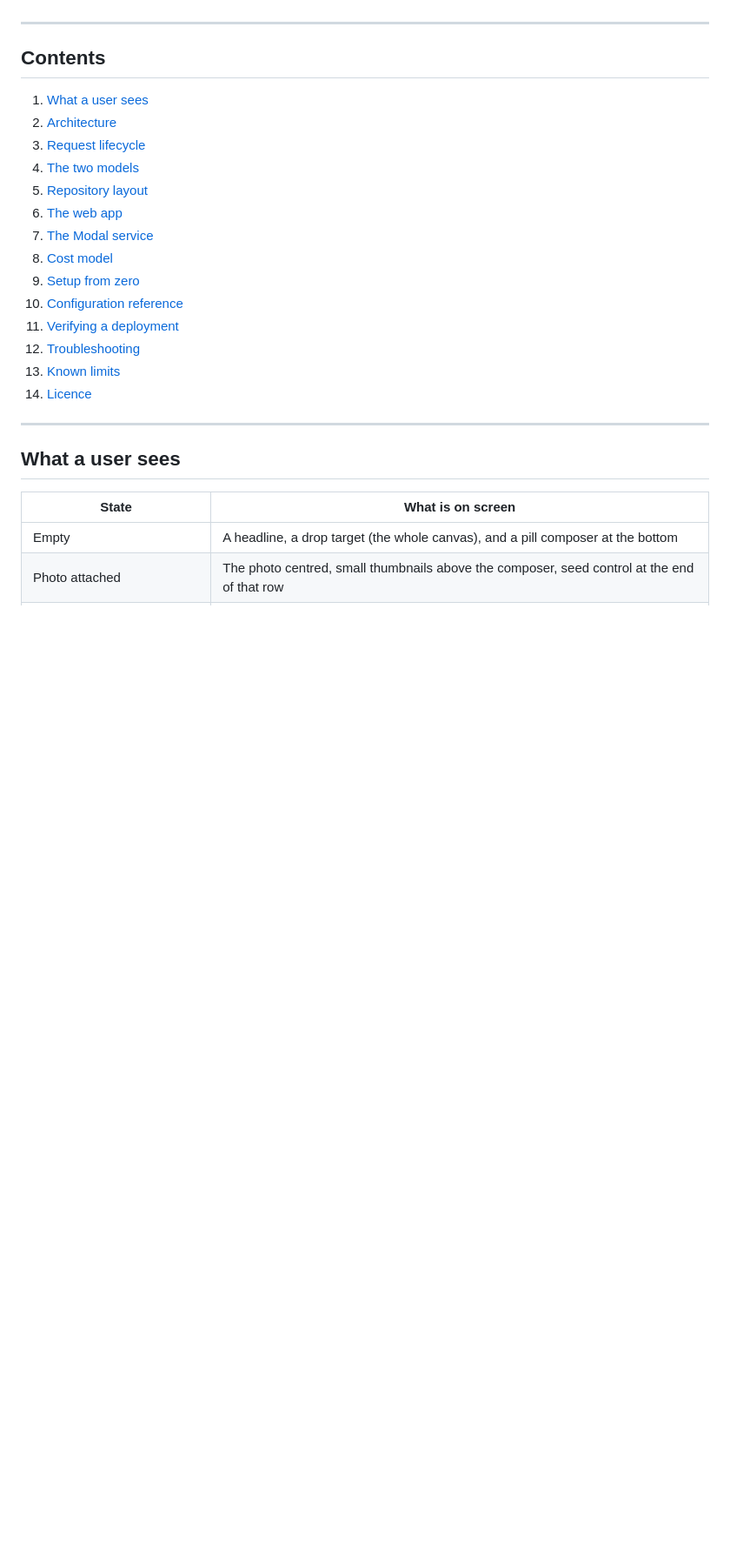
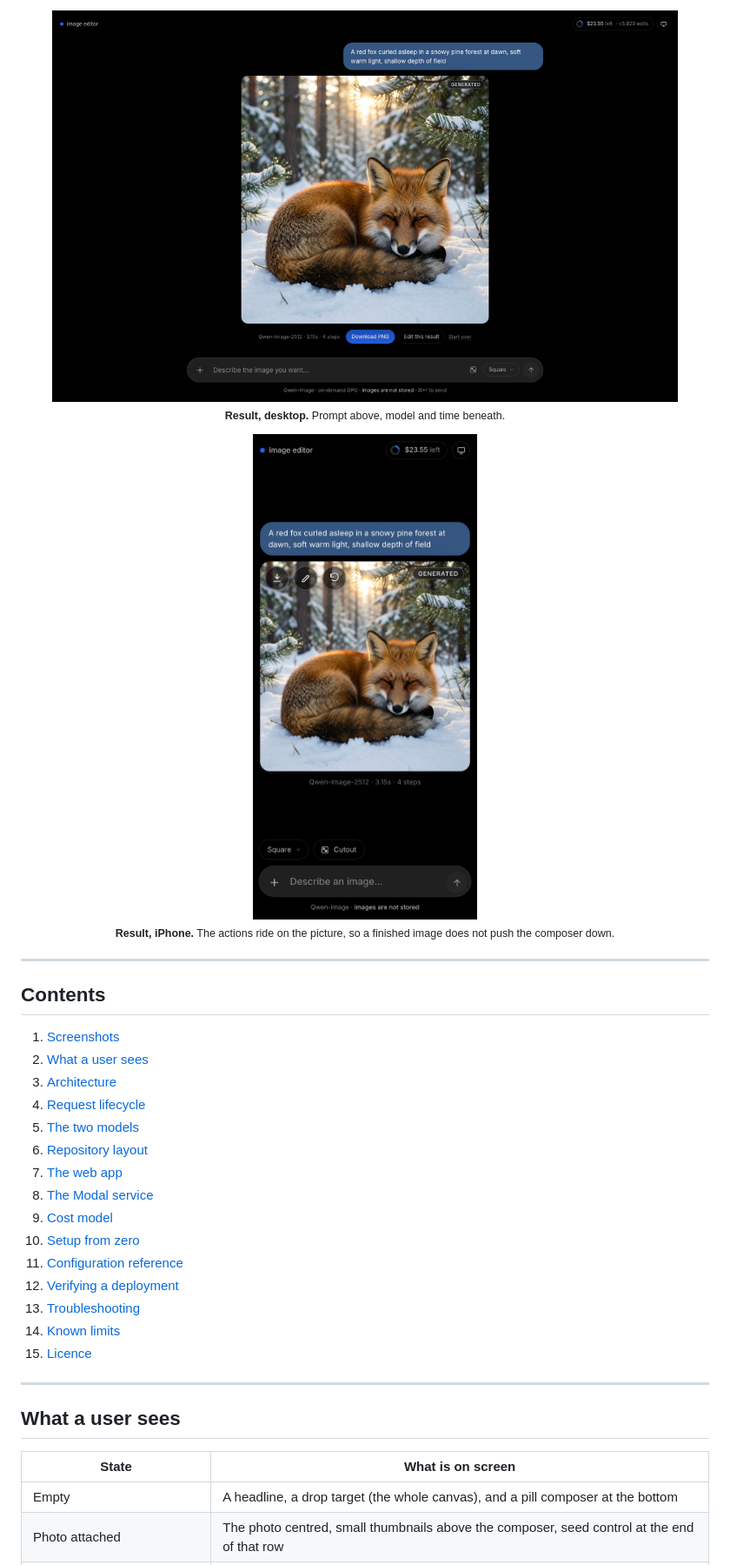
Before and after one commit to kusalkalinga00/latent-image-generator, a Markdown page: README.md, the part around one of its changes. Shown at 87% size. GitHub-like rendering; pictures changed too: docs/screenshots/result-desktop.png (added), docs/screenshots/result-mobile.jpg (added); blank space fills up the shorter version.

Commit message:
Show the thing, not just describe it
Four screenshots, all captured from the live URL rather than mocked up: empty,
waiting, a result on desktop, and the same result on a phone. The phone shot is the
only one that shows the actions sitting on the picture, which is a layout decision
that needs a picture to make sense.

720KB total, because a README is the first thing anyone clones for.

```diff
--- a/README.md
+++ b/README.md
@@ -14,21 +31,32 @@ Modal Starter credit, which is the constraint that shaped most of the decisions
+<p align="center">
+  <img src="docs/screenshots/result-desktop.png" alt="A result on desktop with download, edit and start over beneath the image" width="720"><br>
+  <sub><b>Result, desktop.</b> Prompt above, model and time beneath.</sub>
+</p>
+
+<p align="center">
+  <img src="docs/screenshots/result-mobile.jpg" alt="The same result on an iPhone, with the actions as translucent icon buttons on the image" width="300"><br>
+  <sub><b>Result, iPhone.</b> The actions ride on the picture, so a finished image does not push the composer down.</sub>
+</p>
+
 ---
 
 ## Contents
 
-1. [What a user sees](#what-a-user-sees)
-2. [Architecture](#architecture)
-3. [Request lifecycle](#request-lifecycle)
-4. [The two models](#the-two-models)
-5. [Repository layout](#repository-layout)
-6. [The web app](#the-web-app)
-7. [The Modal service](#the-modal-service)
-8. [Cost model](#cost-model)
-9. [Setup from zero](#setup-from-zero)
-10. [Configuration reference](#configuration-reference)
-11. [Verifying a deployment](#verifying-a-deployment)
-12. [Troubleshooting](#troubleshooting)
-13. [Known limits](#known-limits)
-14. [Licence](#licence)
+1. [Screenshots](#screenshots)
+2. [What a user sees](#what-a-user-sees)
+3. [Architecture](#architecture)
+4. [Request lifecycle](#request-lifecycle)
+5. [The two models](#the-two-models)
+6. [Repository layout](#repository-layout)
+7. [The web app](#the-web-app)
+8. [The Modal service](#the-modal-service)
+9. [Cost model](#cost-model)
+10. [Setup from zero](#setup-from-zero)
+11. [Configuration reference](#configuration-reference)
+12. [Verifying a deployment](#verifying-a-deployment)
+13. [Troubleshooting](#troubleshooting)
+14. [Known limits](#known-limits)
+15. [Licence](#licence)
 
 ---
 
```
Also changed, not shown: other parts of README.md (+17 -0 lines), docs/screenshots/empty.png (added), docs/screenshots/waiting.png (added).
